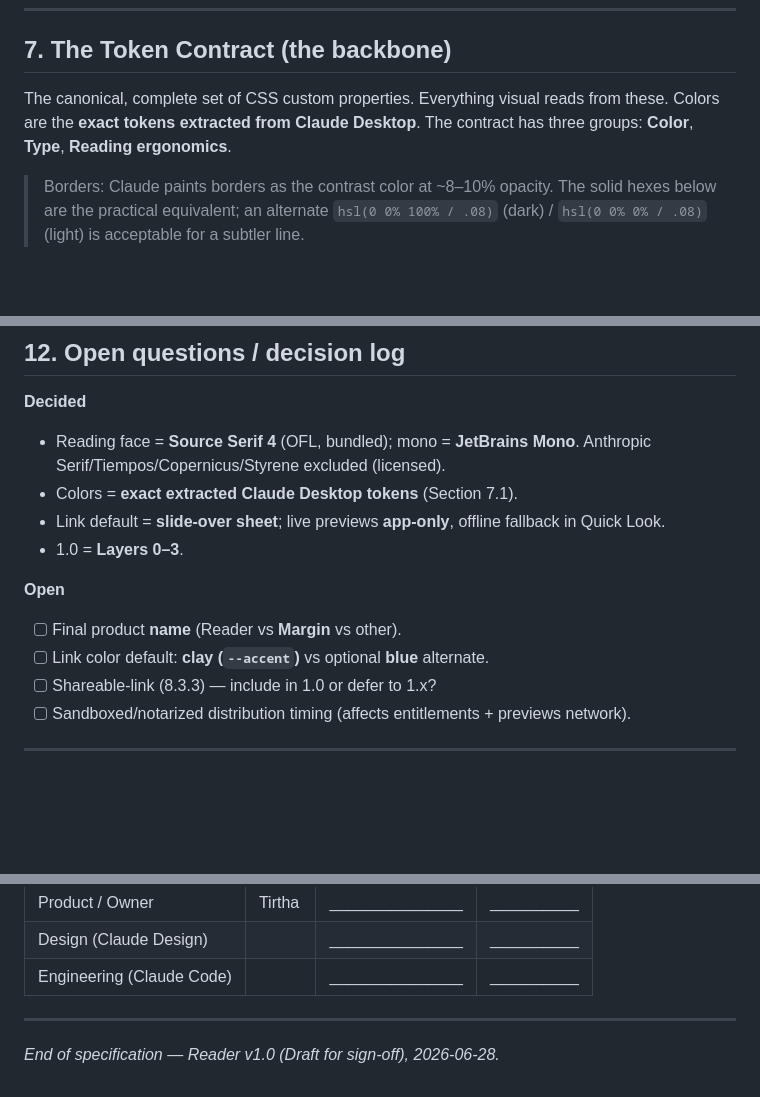
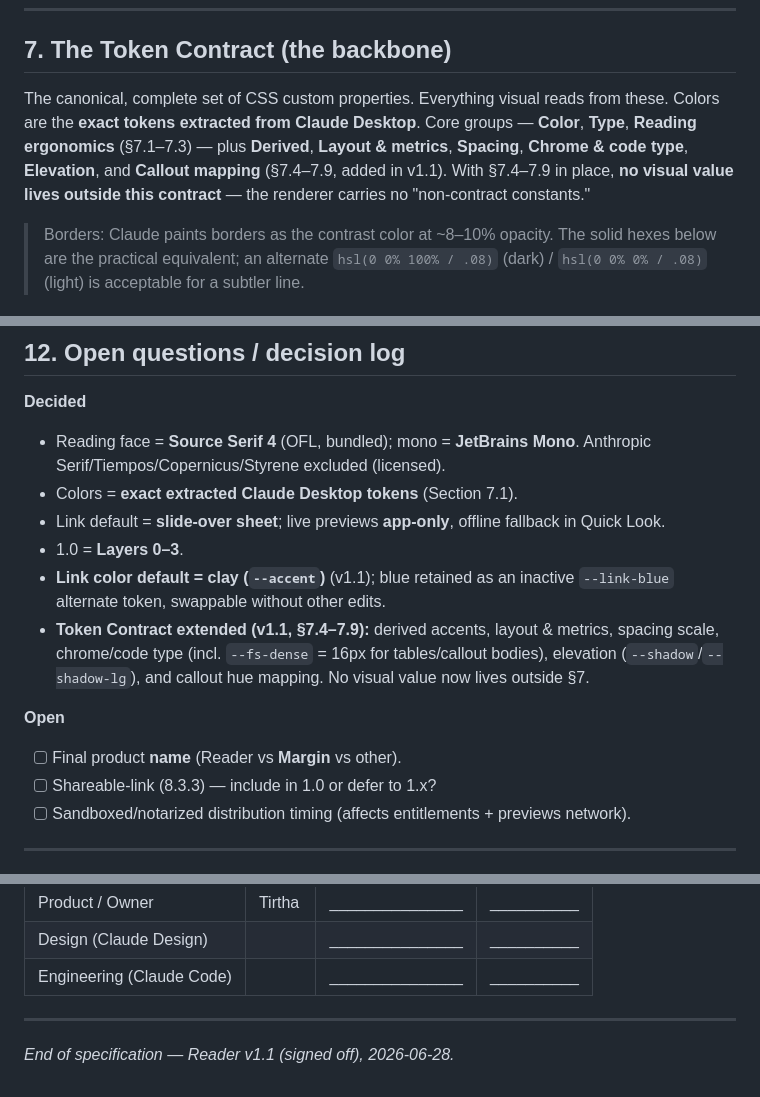
Before and after one commit to tirthajyoti-ghosh/reader-mac-app, a Markdown page: PRODUCT_SPEC.md, 3 parts joined by grey strips. GitHub-like rendering; blank space fills up the shorter version.

```diff
--- a/PRODUCT_SPEC.md
+++ b/PRODUCT_SPEC.md
@@ -110,7 +111,7 @@ Each layer is the ground the next stands on. Layer 3 is a near-pure function of
 
 ## 7. The Token Contract (the backbone)
 
-The canonical, complete set of CSS custom properties. Everything visual reads from these. Colors are the **exact tokens extracted from Claude Desktop**. The contract has three groups: **Color**, **Type**, **Reading ergonomics**.
+The canonical, complete set of CSS custom properties. Everything visual reads from these. Colors are the **exact tokens extracted from Claude Desktop**. Core groups — **Color**, **Type**, **Reading ergonomics** (§7.1–7.3) — plus **Derived**, **Layout & metrics**, **Spacing**, **Chrome & code type**, **Elevation**, and **Callout mapping** (§7.4–7.9, added in v1.1). With §7.4–7.9 in place, **no visual value lives outside this contract** — the renderer carries no "non-contract constants."
 
 > Borders: Claude paints borders as the contrast color at ~8–10% opacity. The solid hexes below are the practical equivalent; an alternate `hsl(0 0% 100% / .08)` (dark) / `hsl(0 0% 0% / .08)` (light) is acceptable for a subtler line.
 
@@ -323,10 +382,11 @@ Positioning at 1.0: *"A calm, private place to read what AI gives you — and it
 - Colors = **exact extracted Claude Desktop tokens** (Section 7.1).
 - Link default = **slide-over sheet**; live previews **app-only**, offline fallback in Quick Look.
 - 1.0 = **Layers 0–3**.
+- **Link color default = clay (`--accent`)** (v1.1); blue retained as an inactive `--link-blue` alternate token, swappable without other edits.
+- **Token Contract extended (v1.1, §7.4–7.9):** derived accents, layout & metrics, spacing scale, chrome/code type (incl. `--fs-dense` = 16px for tables/callout bodies), elevation (`--shadow`/`--shadow-lg`), and callout hue mapping. No visual value now lives outside §7.
 
 **Open**
 - [ ] Final product **name** (Reader vs **Margin** vs other).
-- [ ] Link color default: **clay (`--accent`)** vs optional **blue** alternate.
 - [ ] Shareable-link (8.3.3) — include in 1.0 or defer to 1.x?
 - [ ] Sandboxed/notarized distribution timing (affects entitlements + previews network).
 
@@ -344,4 +404,4 @@ By signing, the parties commit to the **Invariants (§5)**, the **Token Contract
 
 ---
 
-*End of specification — Reader v1.0 (Draft for sign-off), 2026-06-28.*
+*End of specification — Reader v1.1 (signed off), 2026-06-28.*
```
Also changed, not shown: other parts of PRODUCT_SPEC.md (+62 -3 lines).
